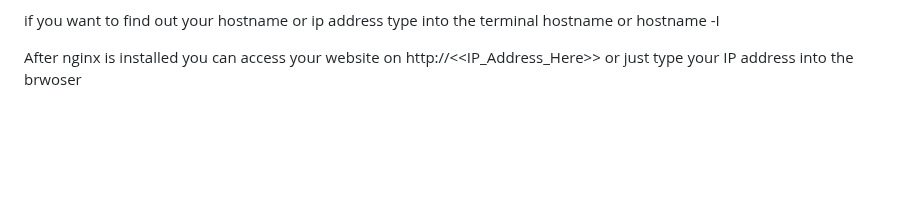
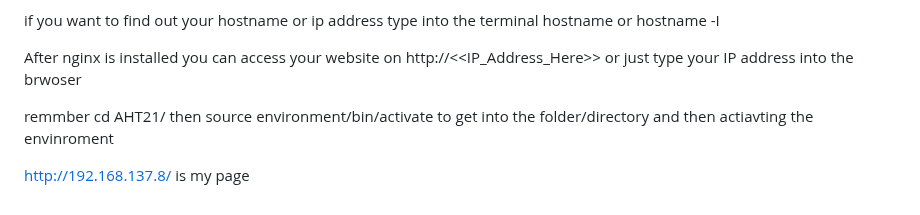
Before and after one commit to Nagacan/AHT21, a Markdown page: README.md, the part around the change. Rendered like a GitHub page; blank space fills up the shorter version.

```diff
--- a/README.md
+++ b/README.md
@@ -112,3 +112,9 @@ hostname or hostname -I
 After nginx is installed you can access your website on
 http://<<IP_Address_Here>>
 or just type your IP address into the brwoser
+
+remmber cd AHT21/
+then source environment/bin/activate
+to get into the folder/directory and then actiavting the envinroment
+
+http://192.168.137.8/ is my page
```
